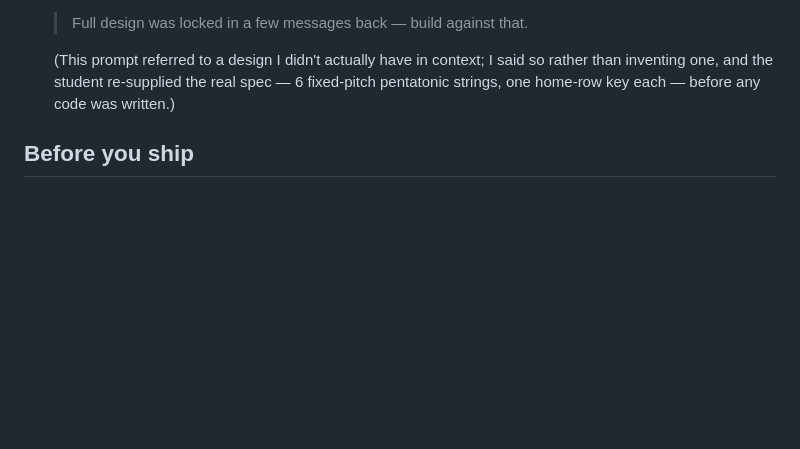
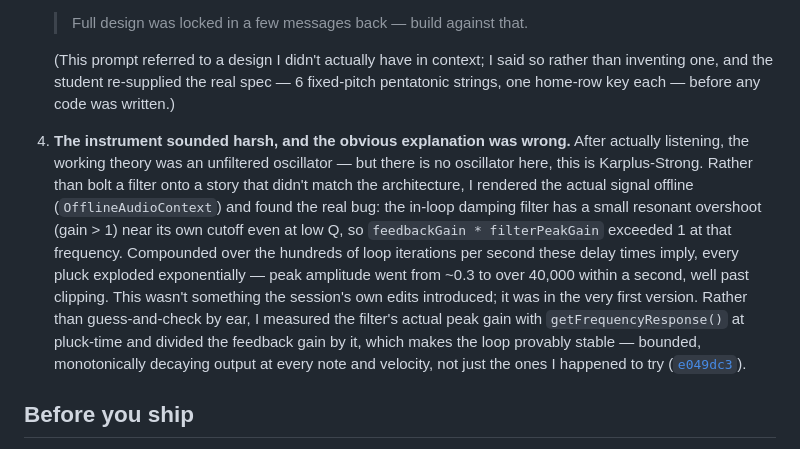
Before and after one commit to comp4020-agentic-coding-studio/comp4020-crit4-u8033161, a Markdown page: PROCESS.md, the part around the change. Rendered like a GitHub page; blank space fills up the shorter version.

Commit message:
docs: add the feedback-loop stability fix as a PROCESS.md moment
Kept all three existing moments and added this as a fourth — it's a
complementary verification story (offline signal analysis catching a
root cause that contradicted the obvious surface-level hypothesis)
rather than a redundant one, alongside the two moments already built
around browser-driving.

Co-Authored-By: Claude Sonnet 5 <noreply@anthropic.com>

```diff
--- a/PROCESS.md
+++ b/PROCESS.md
@@ -70,6 +70,24 @@ than a flat oscillator tone, so it actually rings.
    spec — 6 fixed-pitch pentatonic strings, one home-row key each — before any
    code was written.)
 
+4. **The instrument sounded harsh, and the obvious explanation was wrong.**
+   After actually listening, the working theory was an unfiltered oscillator
+   — but there is no oscillator here, this is Karplus-Strong. Rather than
+   bolt a filter onto a story that didn't match the architecture, I rendered
+   the actual signal offline (`OfflineAudioContext`) and found the real bug:
+   the in-loop damping filter has a small resonant overshoot (gain > 1) near
+   its own cutoff even at low Q, so `feedbackGain * filterPeakGain` exceeded
+   1 at that frequency. Compounded over the hundreds of loop iterations per
+   second these delay times imply, every pluck exploded exponentially —
+   peak amplitude went from ~0.3 to over 40,000 within a second, well past
+   clipping. This wasn't something the session's own edits introduced; it
+   was in the very first version. Rather than guess-and-check by ear, I
+   measured the filter's actual peak gain with `getFrequencyResponse()` at
+   pluck-time and divided the feedback gain by it, which makes the loop
+   provably stable — bounded, monotonically decaying output at every note
+   and velocity, not just the ones I happened to try
+   ([`e049dc3`](https://github.com/comp4020-agentic-coding-studio/comp4020-crit4-u8033161/commit/e049dc3)).
+
 ## Before you ship
 
 `pnpm check:evidence` verifies your citations resolve to real commits, that a
```
